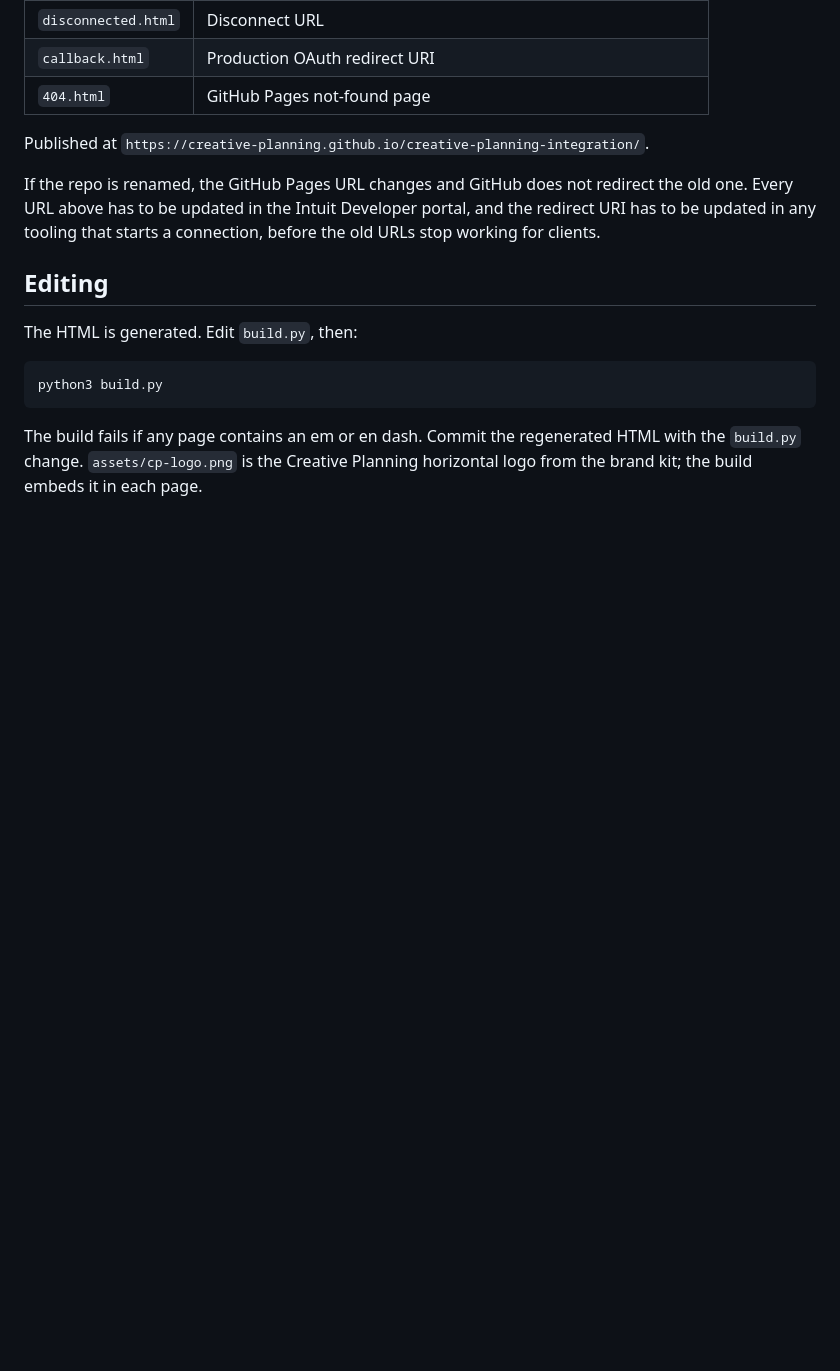
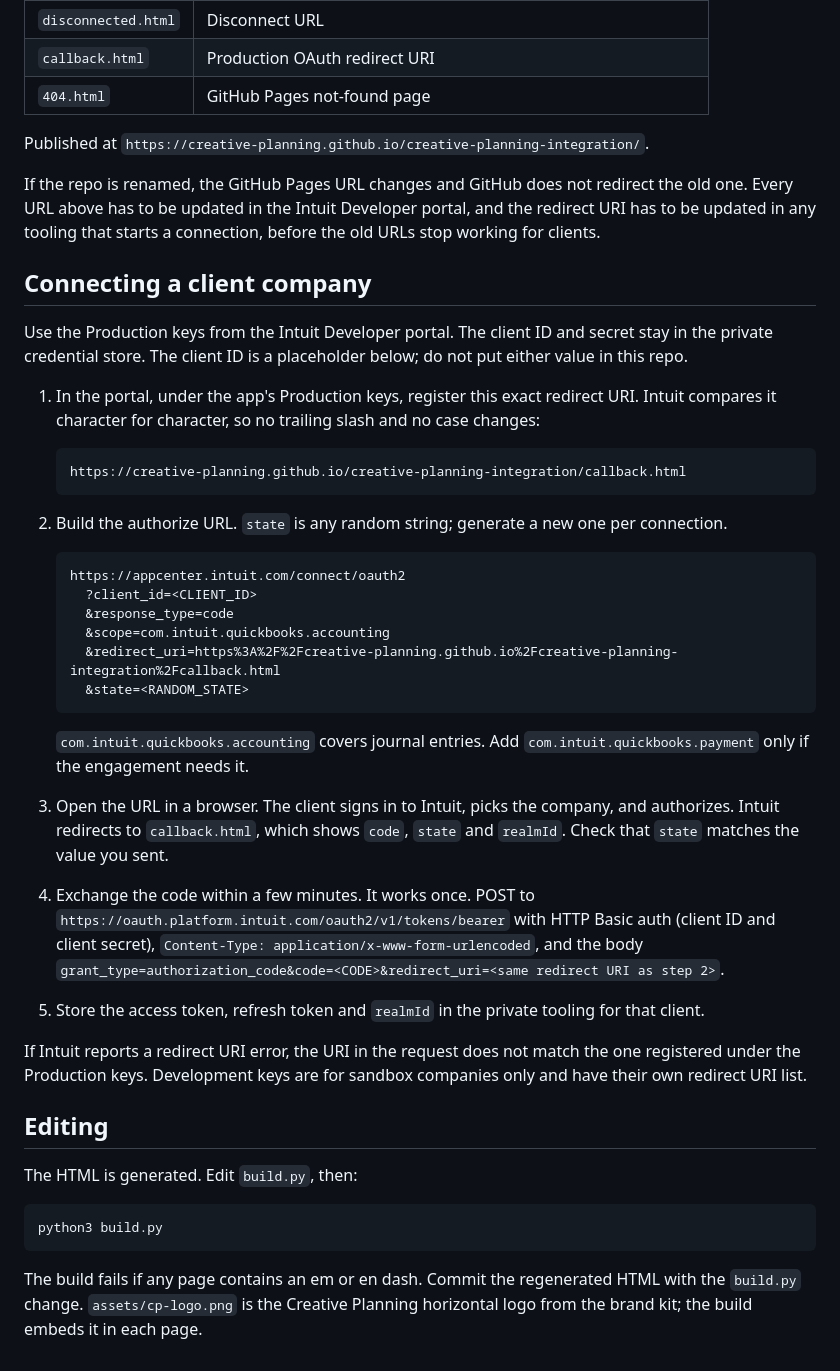
Before and after one commit to Creative-Planning/creative-planning-integration, a Markdown page: README.md, the part around the change. Drawn GitHub-style; blank space fills up the shorter version.

Commit message:
Document how to connect a client company to the Intuit app
Adds the authorize URL, scope, redirect URI registration and token
exchange steps to the README.

Co-Authored-By: Claude Sonnet 5.5 <noreply@anthropic.com>

````diff
--- a/README.md
+++ b/README.md
@@ -62,6 +62,48 @@ If the repo is renamed, the GitHub Pages URL changes and GitHub does not redirec
 Every URL above has to be updated in the Intuit Developer portal, and the redirect URI has to be
 updated in any tooling that starts a connection, before the old URLs stop working for clients.
 
+## Connecting a client company
+
+Use the Production keys from the Intuit Developer portal. The client ID and secret stay in the
+private credential store. The client ID is a placeholder below; do not put either value in this
+repo.
+
+1. In the portal, under the app's Production keys, register this exact redirect URI. Intuit
+   compares it character for character, so no trailing slash and no case changes:
+
+   ```
+   https://creative-planning.github.io/creative-planning-integration/callback.html
+   ```
+
+2. Build the authorize URL. `state` is any random string; generate a new one per connection.
+
+   ```
+   https://appcenter.intuit.com/connect/oauth2
+     ?client_id=<CLIENT_ID>
+     &response_type=code
+     &scope=com.intuit.quickbooks.accounting
+     &redirect_uri=https%3A%2F%2Fcreative-planning.github.io%2Fcreative-planning-integration%2Fcallback.html
+     &state=<RANDOM_STATE>
+   ```
+
+   `com.intuit.quickbooks.accounting` covers journal entries. Add
+   `com.intuit.quickbooks.payment` only if the engagement needs it.
+
+3. Open the URL in a browser. The client signs in to Intuit, picks the company, and authorizes.
+   Intuit redirects to `callback.html`, which shows `code`, `state` and `realmId`. Check that
+   `state` matches the value you sent.
+
+4. Exchange the code within a few minutes. It works once. POST to
+   `https://oauth.platform.intuit.com/oauth2/v1/tokens/bearer` with HTTP Basic auth (client ID
+   and client secret), `Content-Type: application/x-www-form-urlencoded`, and the body
+   `grant_type=authorization_code&code=<CODE>&redirect_uri=<same redirect URI as step 2>`.
+
+5. Store the access token, refresh token and `realmId` in the private tooling for that client.
+
+If Intuit reports a redirect URI error, the URI in the request does not match the one registered
+under the Production keys. Development keys are for sandbox companies only and have their own
+redirect URI list.
+
 ## Editing
 
 The HTML is generated. Edit `build.py`, then:
````
